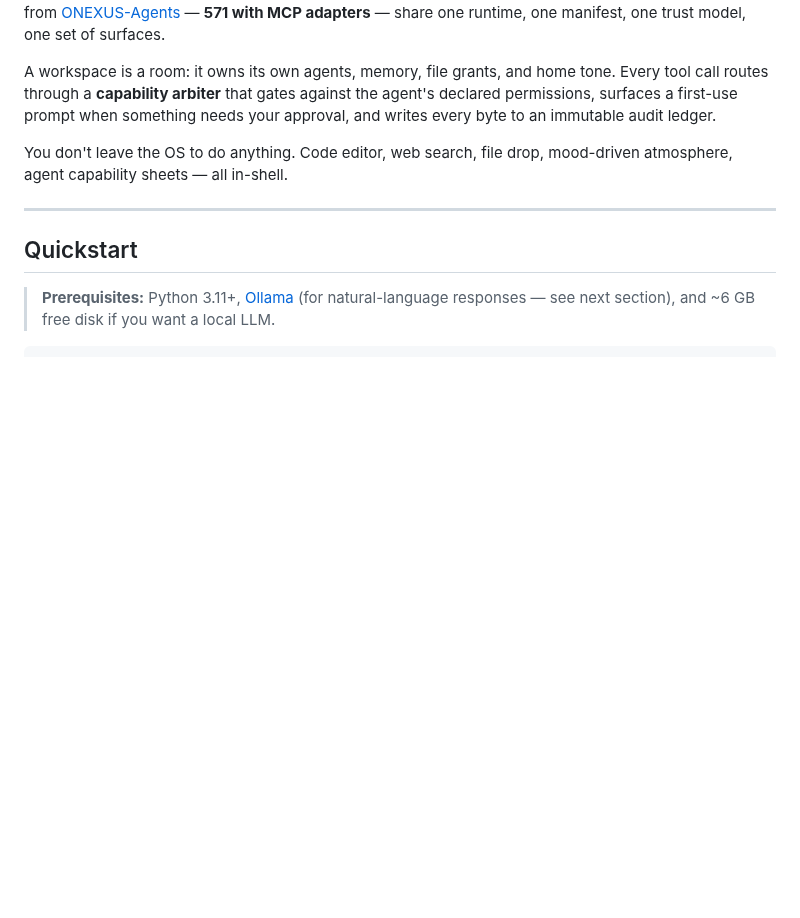
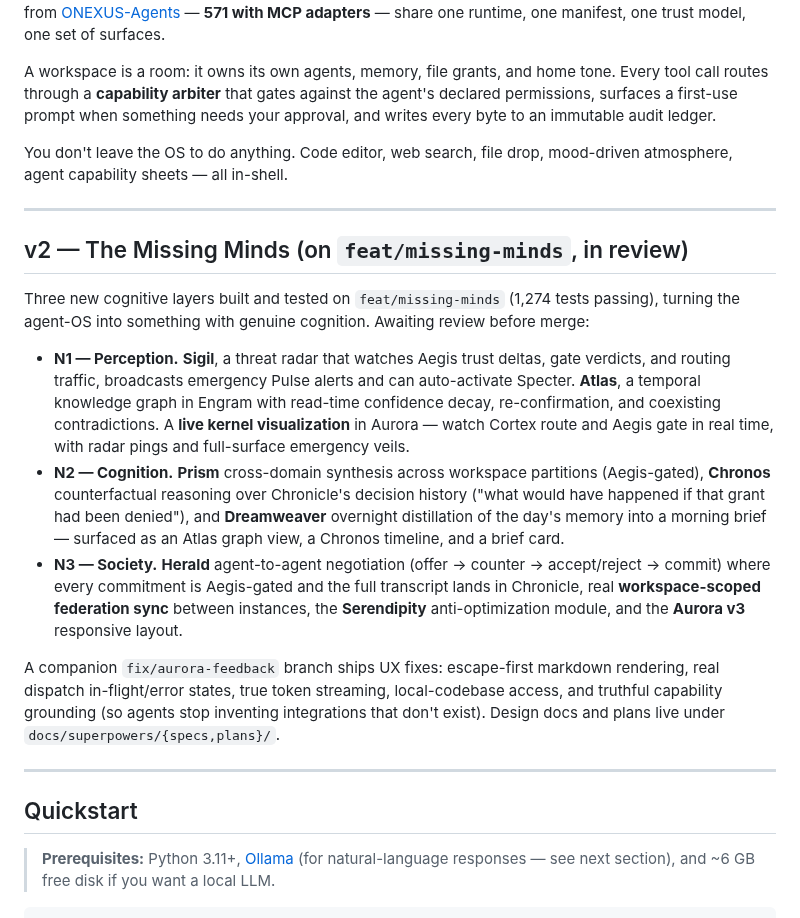
Before and after one commit to AllStreets/ONEXUS, a Markdown page: README.md, the part around the change. Drawn GitHub-style; blank space fills up the shorter version.

Commit message:
docs(readme): document the Missing Minds v2 layers (N1/N2/N3) + aurora-feedback
Co-Authored-By: Claude Fable 5 <noreply@anthropic.com>

```diff
--- a/README.md
+++ b/README.md
@@ -38,6 +38,18 @@
 A workspace is a room: it owns its own agents, memory, file grants, and home tone. Every tool call routes through a **capability arbiter** that gates against the agent's declared permissions, surfaces a first-use prompt when something needs your approval, and writes every byte to an immutable audit ledger.
 
 You don't leave the OS to do anything. Code editor, web search, file drop, mood-driven atmosphere, agent capability sheets — all in-shell.
+
+---
+
+## v2 — The Missing Minds (on `feat/missing-minds`, in review)
+
+Three new cognitive layers built and tested on `feat/missing-minds` (1,274 tests passing), turning the agent-OS into something with genuine cognition. Awaiting review before merge:
+
+- **N1 — Perception.** **Sigil**, a threat radar that watches Aegis trust deltas, gate verdicts, and routing traffic, broadcasts emergency Pulse alerts and can auto-activate Specter. **Atlas**, a temporal knowledge graph in Engram with read-time confidence decay, re-confirmation, and coexisting contradictions. A **live kernel visualization** in Aurora — watch Cortex route and Aegis gate in real time, with radar pings and full-surface emergency veils.
+- **N2 — Cognition.** **Prism** cross-domain synthesis across workspace partitions (Aegis-gated), **Chronos** counterfactual reasoning over Chronicle's decision history ("what would have happened if that grant had been denied"), and **Dreamweaver** overnight distillation of the day's memory into a morning brief — surfaced as an Atlas graph view, a Chronos timeline, and a brief card.
+- **N3 — Society.** **Herald** agent-to-agent negotiation (offer → counter → accept/reject → commit) where every commitment is Aegis-gated and the full transcript lands in Chronicle, real **workspace-scoped federation sync** between instances, the **Serendipity** anti-optimization module, and the **Aurora v3** responsive layout.
+
+A companion `fix/aurora-feedback` branch ships UX fixes: escape-first markdown rendering, real dispatch in-flight/error states, true token streaming, local-codebase access, and truthful capability grounding (so agents stop inventing integrations that don't exist). Design docs and plans live under `docs/superpowers/{specs,plans}/`.
 
 ---
 
```
